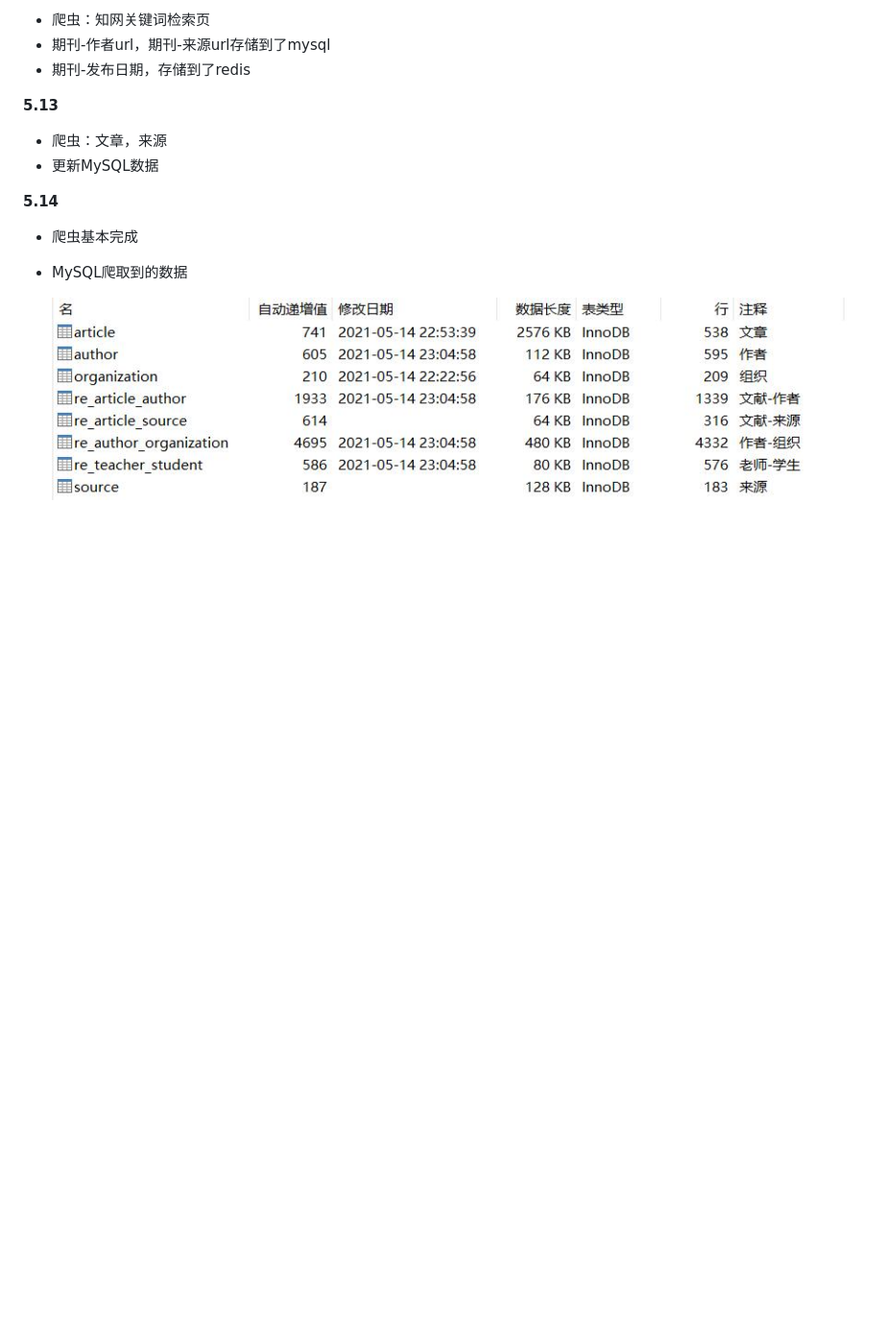
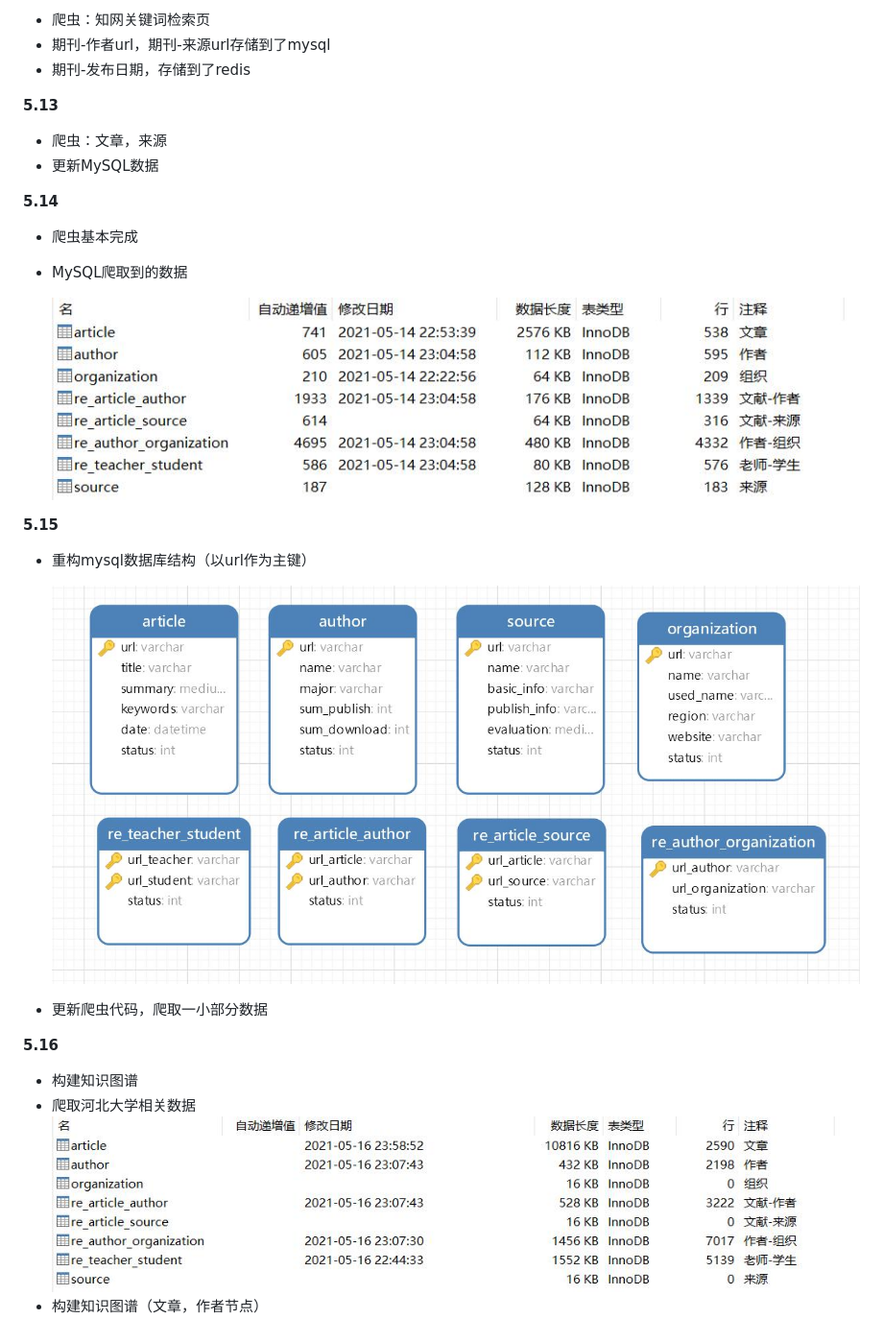
Before and after one commit to eternidad33/docsearch, a Markdown page: document/开发过程.md, the part around the change. Shown: that part at 96% size. Drawn GitHub-style; pictures changed too: document/img/515.jpg (added), document/img/516.jpg (added); blank space fills up the shorter version.

```diff
--- a/document/开发过程.md
+++ b/document/开发过程.md
@@ -16,7 +16,21 @@
 **5.14**
 
 - 爬虫基本完成
-
 - MySQL爬取到的数据
 
   ![](./img/514mysql.jpg)
+
+**5.15**
+
+- 重构mysql数据库结构（以url作为主键）
+
+  ![](./img/515.jpg)
+
+- 更新爬虫代码，爬取一小部分数据
+
+**5.16**
+
+- 构建知识图谱
+- 爬取河北大学相关数据
+  ![](./img/516.jpg)
+- 构建知识图谱（文章，作者节点）
```
